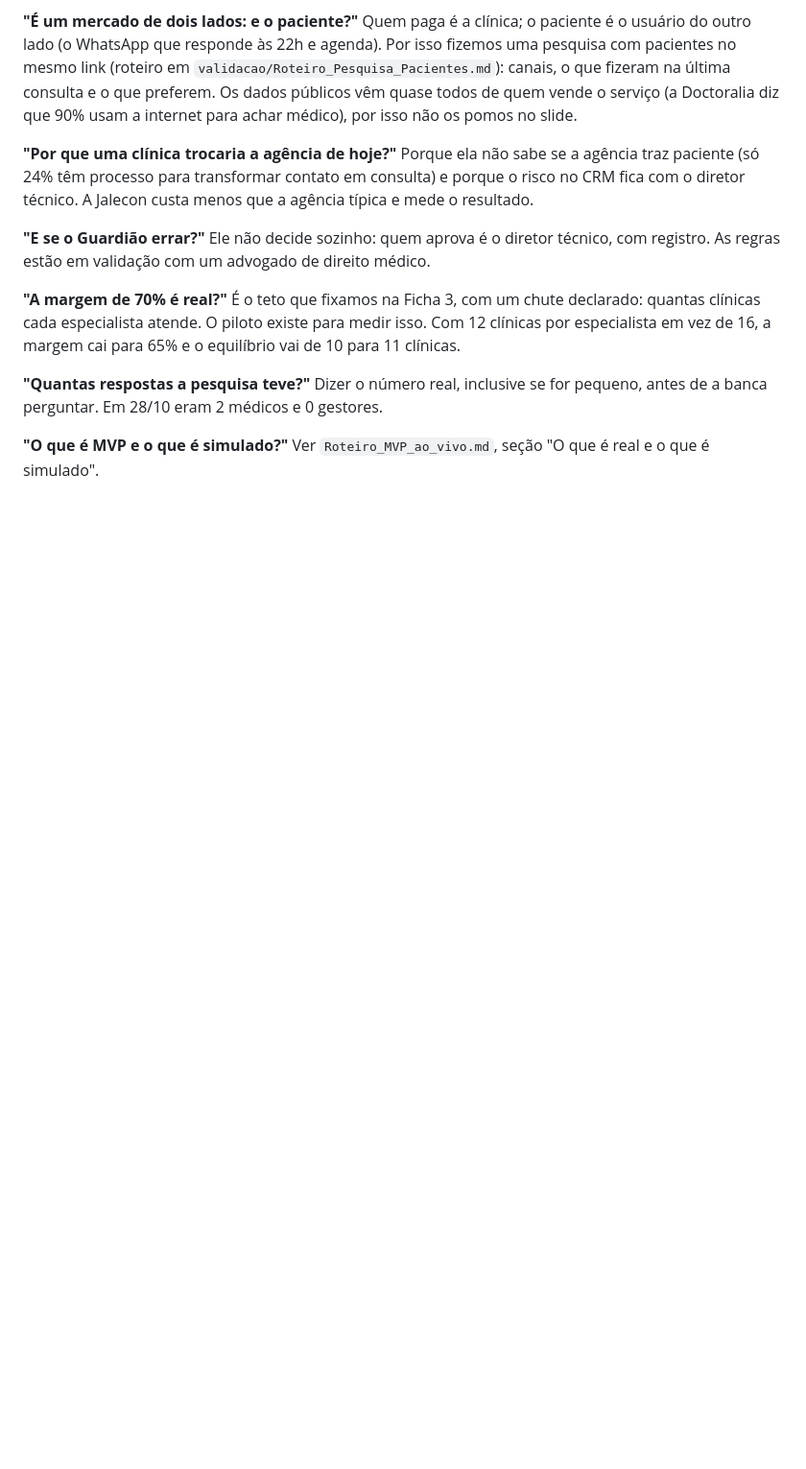
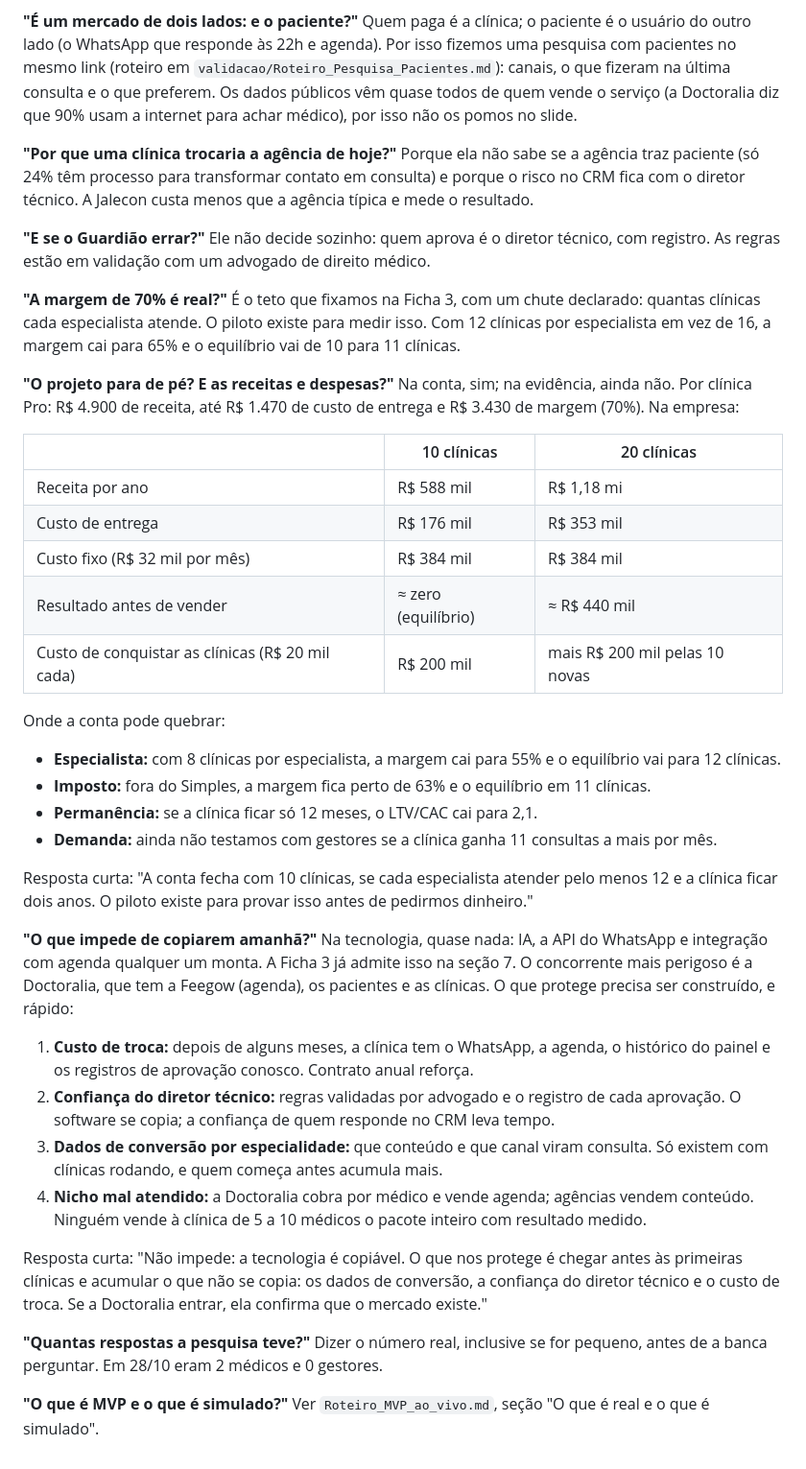
Before and after one commit to marisiqueiraar/jalecon, a Markdown page: banca/Roteiro_Pitch_8min.md, the part around the change. Shown at 96% size. Rendered like a GitHub page; blank space fills up the shorter version.

Commit message:
Arguição: respostas sobre receitas e despesas e sobre o que impede a cópia
Co-Authored-By: Claude Opus 5.5 <noreply@anthropic.com>
Claude-Session: https://claude.ai/code/session_01PinPBG7GFUc6Efs6ijKbpo

```diff
--- a/banca/Roteiro_Pitch_8min.md
+++ b/banca/Roteiro_Pitch_8min.md
@@ -114,6 +114,34 @@ Ele não decide sozinho: quem aprova é o diretor técnico, com registro. As reg
 **"A margem de 70% é real?"**
 É o teto que fixamos na Ficha 3, com um chute declarado: quantas clínicas cada especialista atende. O piloto existe para medir isso. Com 12 clínicas por especialista em vez de 16, a margem cai para 65% e o equilíbrio vai de 10 para 11 clínicas.
 
+**"O projeto para de pé? E as receitas e despesas?"**
+Na conta, sim; na evidência, ainda não. Por clínica Pro: R$ 4.900 de receita, até R$ 1.470 de custo de entrega e R$ 3.430 de margem (70%). Na empresa:
+
+| | 10 clínicas | 20 clínicas |
+|---|---|---|
+| Receita por ano | R$ 588 mil | R$ 1,18 mi |
+| Custo de entrega | R$ 176 mil | R$ 353 mil |
+| Custo fixo (R$ 32 mil por mês) | R$ 384 mil | R$ 384 mil |
+| Resultado antes de vender | ≈ zero (equilíbrio) | ≈ R$ 440 mil |
+| Custo de conquistar as clínicas (R$ 20 mil cada) | R$ 200 mil | mais R$ 200 mil pelas 10 novas |
+
+Onde a conta pode quebrar:
+- **Especialista:** com 8 clínicas por especialista, a margem cai para 55% e o equilíbrio vai para 12 clínicas.
+- **Imposto:** fora do Simples, a margem fica perto de 63% e o equilíbrio em 11 clínicas.
+- **Permanência:** se a clínica ficar só 12 meses, o LTV/CAC cai para 2,1.
+- **Demanda:** ainda não testamos com gestores se a clínica ganha 11 consultas a mais por mês.
+
+Resposta curta: "A conta fecha com 10 clínicas, se cada especialista atender pelo menos 12 e a clínica ficar dois anos. O piloto existe para provar isso antes de pedirmos dinheiro."
+
+**"O que impede de copiarem amanhã?"**
+Na tecnologia, quase nada: IA, a API do WhatsApp e integração com agenda qualquer um monta. A Ficha 3 já admite isso na seção 7. O concorrente mais perigoso é a Doctoralia, que tem a Feegow (agenda), os pacientes e as clínicas. O que protege precisa ser construído, e rápido:
+1. **Custo de troca:** depois de alguns meses, a clínica tem o WhatsApp, a agenda, o histórico do painel e os registros de aprovação conosco. Contrato anual reforça.
+2. **Confiança do diretor técnico:** regras validadas por advogado e o registro de cada aprovação. O software se copia; a confiança de quem responde no CRM leva tempo.
+3. **Dados de conversão por especialidade:** que conteúdo e que canal viram consulta. Só existem com clínicas rodando, e quem começa antes acumula mais.
+4. **Nicho mal atendido:** a Doctoralia cobra por médico e vende agenda; agências vendem conteúdo. Ninguém vende à clínica de 5 a 10 médicos o pacote inteiro com resultado medido.
+
+Resposta curta: "Não impede: a tecnologia é copiável. O que nos protege é chegar antes às primeiras clínicas e acumular o que não se copia: os dados de conversão, a confiança do diretor técnico e o custo de troca. Se a Doctoralia entrar, ela confirma que o mercado existe."
+
 **"Quantas respostas a pesquisa teve?"**
 Dizer o número real, inclusive se for pequeno, antes de a banca perguntar. Em 28/10 eram 2 médicos e 0 gestores.
 
```
